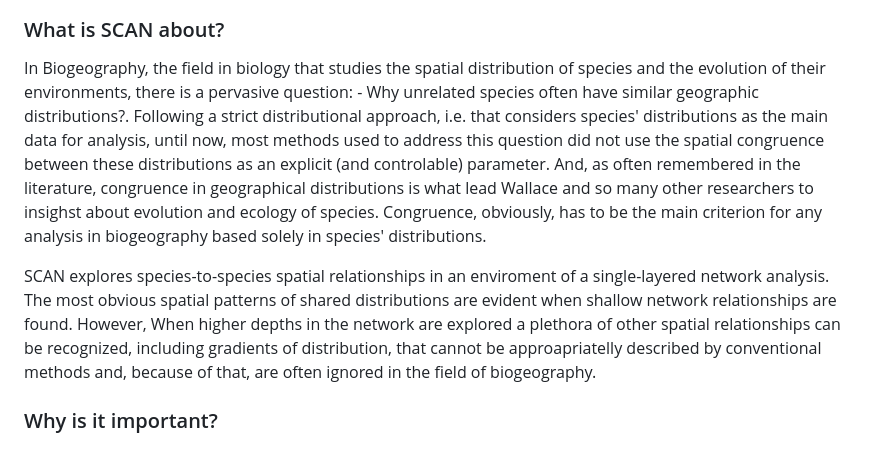
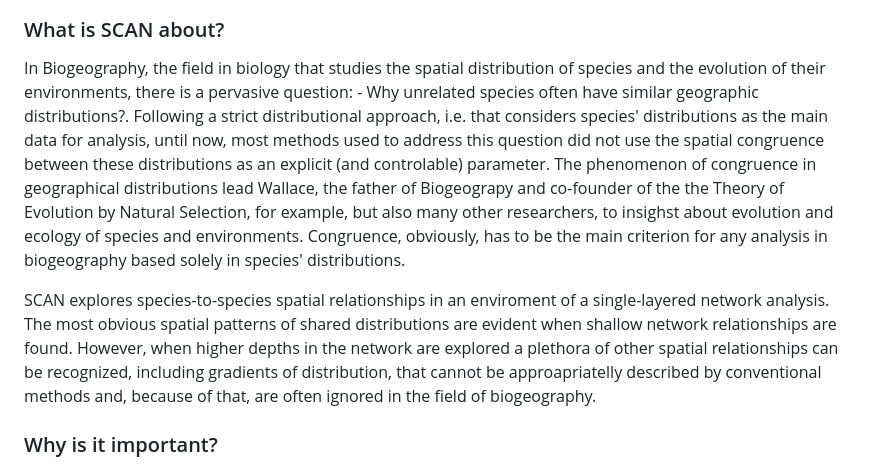
Before and after one commit to cassianogatto/SCAN_engine, a Markdown page: README.md, the part around the change. GitHub-like rendering.

```diff
--- a/README.md
+++ b/README.md
@@ -5,9 +5,9 @@
 <img height = 60% src = "Psophia.jpg">
 
 ### What is SCAN about?
-In Biogeography, the field in biology that studies the spatial distribution of species and the evolution of their environments, there is a pervasive question: - Why unrelated species often have similar geographic distributions?. Following a strict distributional approach, i.e. that considers species' distributions as the main data for analysis, until now, most methods used to address this question did not use the spatial congruence between these distributions as an explicit (and controlable) parameter. And, as often remembered in the literature, congruence in geographical distributions is what lead Wallace and so many other researchers to insighst about evolution and ecology of species. Congruence, obviously, has to be the main criterion for any analysis in biogeography based solely in species' distributions.
+In Biogeography, the field in biology that studies the spatial distribution of species and the evolution of their environments, there is a pervasive question: - Why unrelated species often have similar geographic distributions?. Following a strict distributional approach, i.e. that considers species' distributions as the main data for analysis, until now, most methods used to address this question did not use the spatial congruence between these distributions as an explicit (and controlable) parameter. The phenomenon of congruence in geographical distributions lead Wallace, the father of Biogeograpy and co-founder of the the Theory of Evolution by Natural Selection, for example, but also many other researchers, to insighst about evolution and ecology of species and environments. Congruence, obviously, has to be the main criterion for any analysis in biogeography based solely in species' distributions.
 
-SCAN explores species-to-species spatial relationships in an enviroment of a single-layered network analysis. The most obvious spatial patterns of shared distributions are evident when shallow network relationships are found. However, When higher depths in the network are explored a plethora of other spatial relationships can be recognized, including gradients of distribution, that cannot be approapriatelly described by conventional methods and, because of that, are often ignored in the field of biogeography.
+SCAN explores species-to-species spatial relationships in an enviroment of a single-layered network analysis. The most obvious spatial patterns of shared distributions are evident when shallow network relationships are found. However, when higher depths in the network are explored a plethora of other spatial relationships can be recognized, including gradients of distribution, that cannot be approapriatelly described by conventional methods and, because of that, are often ignored in the field of biogeography.
 
 ### Why is it important?
 
```
